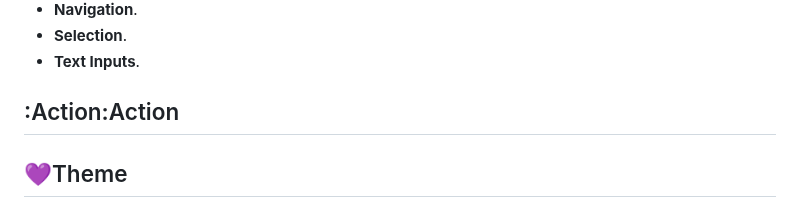
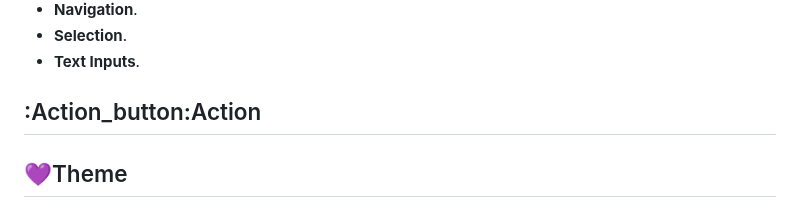
Before and after one commit to afnanalmohd/task_flutterr, a Markdown page: README.md, the part around one of its changes. Rendered like a GitHub page.

```diff
--- a/README.md
+++ b/README.md
@@ -33,7 +33,7 @@
 
 
 
-## :Action:Action
+## :Action_button:Action
 ## :purple_heart:Theme
 
 # Common Buttons
```
Also changed, not shown: other parts of README.md (+1 -1 lines).
